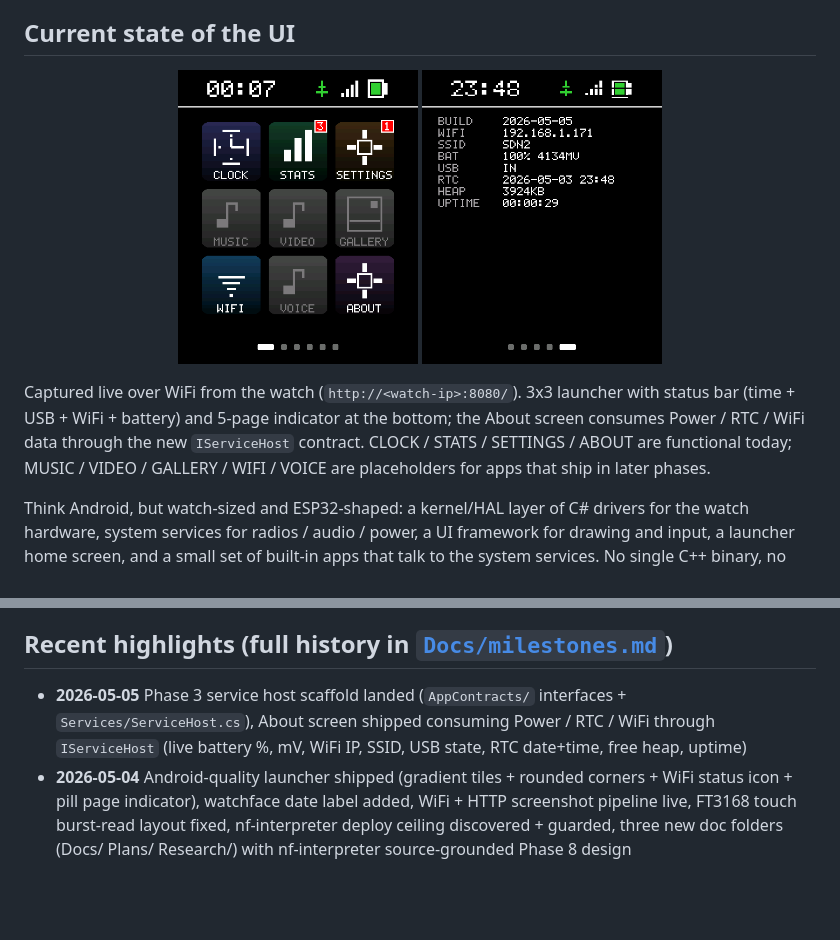
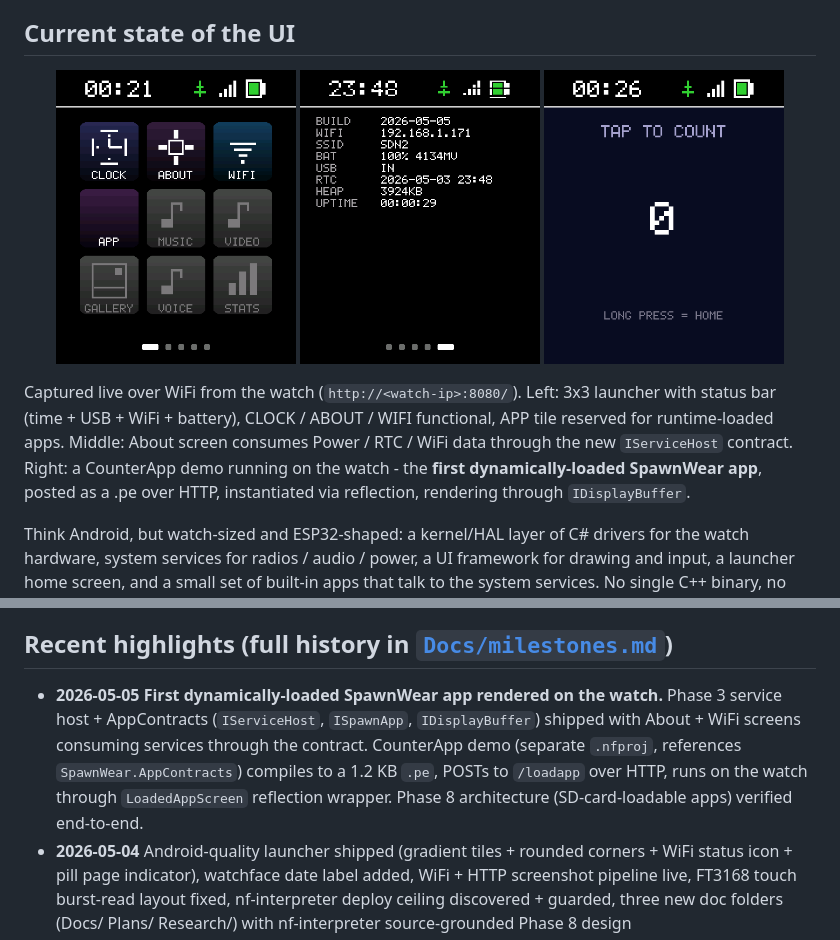
Before and after one commit to LostBeard/SpawnWear, a Markdown page: README.md, 2 parts joined by grey strips. Rendered like a GitHub page; pictures changed too: screenshots/counter-app-2026-05-05.png (added), screenshots/launcher-2026-05-05.png; blank space fills up the shorter version.

```diff
--- a/README.md
+++ b/README.md
@@ -7,9 +7,10 @@ A small wearable OS - written in C# on .NET nanoFramework - for the **Waveshare
 <p align="center">
   <img src="screenshots/launcher-2026-05-05.png" alt="SpawnWear launcher screenshot 2026-05-05" width="240">
   <img src="screenshots/about-2026-05-05.png" alt="SpawnWear About screen 2026-05-05" width="240">
+  <img src="screenshots/counter-app-2026-05-05.png" alt="SpawnWear Counter demo app 2026-05-05" width="240">
 </p>
 
-Captured live over WiFi from the watch (`http://<watch-ip>:8080/`). 3x3 launcher with status bar (time + USB + WiFi + battery) and 5-page indicator at the bottom; the About screen consumes Power / RTC / WiFi data through the new `IServiceHost` contract. CLOCK / STATS / SETTINGS / ABOUT are functional today; MUSIC / VIDEO / GALLERY / WIFI / VOICE are placeholders for apps that ship in later phases.
+Captured live over WiFi from the watch (`http://<watch-ip>:8080/`). Left: 3x3 launcher with status bar (time + USB + WiFi + battery), CLOCK / ABOUT / WIFI functional, APP tile reserved for runtime-loaded apps. Middle: About screen consumes Power / RTC / WiFi data through the new `IServiceHost` contract. Right: a CounterApp demo running on the watch - the **first dynamically-loaded SpawnWear app**, posted as a .pe over HTTP, instantiated via reflection, rendering through `IDisplayBuffer`.
 
 Think Android, but watch-sized and ESP32-shaped: a kernel/HAL layer of C# drivers for the watch hardware, system services for radios / audio / power, a UI framework for drawing and input, a launcher home screen, and a small set of built-in apps that talk to the system services. No single C++ binary, no fixed UI - apps come and go, services run in the background.
 
@@ -37,7 +38,7 @@ Constrained by the silicon: ESP32-S3R8 with 8 MB PSRAM and 32 MB flash. Everythi
 
 ## Recent highlights (full history in [`Docs/milestones.md`](Docs/milestones.md))
 
-- **2026-05-05** Phase 3 service host scaffold landed (`AppContracts/` interfaces + `Services/ServiceHost.cs`), About screen shipped consuming Power / RTC / WiFi through `IServiceHost` (live battery %, mV, WiFi IP, SSID, USB state, RTC date+time, free heap, uptime)
+- **2026-05-05** **First dynamically-loaded SpawnWear app rendered on the watch.** Phase 3 service host + AppContracts (`IServiceHost`, `ISpawnApp`, `IDisplayBuffer`) shipped with About + WiFi screens consuming services through the contract. CounterApp demo (separate `.nfproj`, references `SpawnWear.AppContracts`) compiles to a 1.2 KB `.pe`, POSTs to `/loadapp` over HTTP, runs on the watch through `LoadedAppScreen` reflection wrapper. Phase 8 architecture (SD-card-loadable apps) verified end-to-end.
 - **2026-05-04** Android-quality launcher shipped (gradient tiles + rounded corners + WiFi status icon + pill page indicator), watchface date label added, WiFi + HTTP screenshot pipeline live, FT3168 touch burst-read layout fixed, nf-interpreter deploy ceiling discovered + guarded, three new doc folders (Docs/ Plans/ Research/) with nf-interpreter source-grounded Phase 8 design
 - **2026-05-03** First-pixel root cause + fix, watchface V1 with 7-segment digits, idle state machine + battery indicator + multi-screen navigation, CO5300 alignment quirk baked into firmware, PCF85063 RTC driver, `-spawnwear.2` local NuGet packages
 - **2026-04-28** Repo scaffolded, runtime flashed, FT3168 touch driver written, QSPI display contribution forks pushed
```
Also changed, not shown: Docs/milestones.md (+1 -0 lines), 12 other files.
